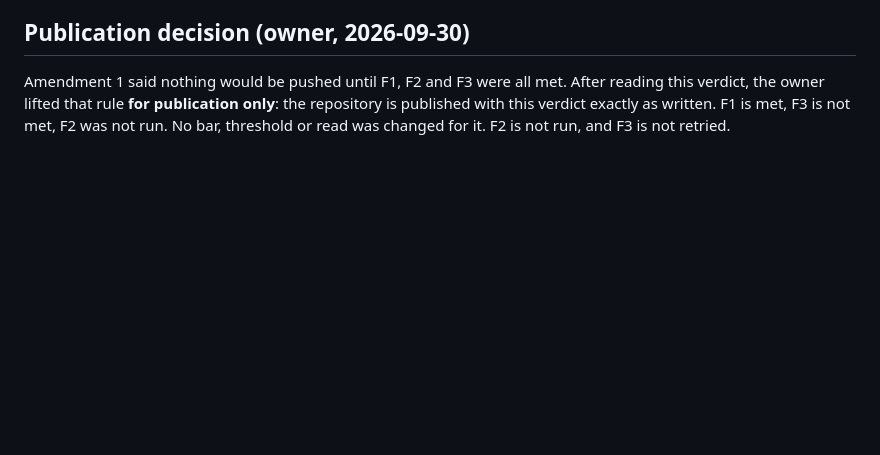
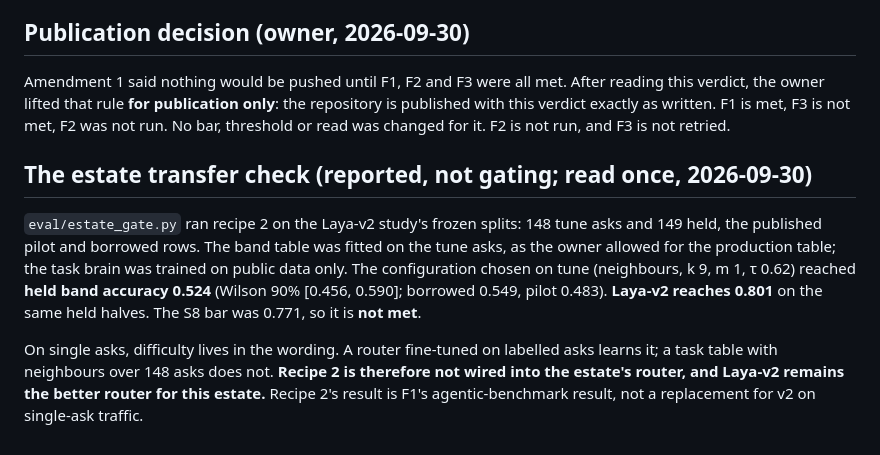
Before and after one commit to mdad-elec/laya-v2-agent-routing, a Markdown page: VERDICT-g1.md, the part around the change. Rendered like a GitHub page; blank space fills up the shorter version.

Commit message:
VERDICT-g1: the estate transfer check (0.524 vs Laya-v2's 0.801): recipe 2 is not wired into the estate router
Co-Authored-By: Claude Opus 5.5 <noreply@anthropic.com>

```diff
--- a/VERDICT-g1.md
+++ b/VERDICT-g1.md
@@ -46,3 +46,17 @@ Amendment 1 said nothing would be pushed until F1, F2 and F3 were all met. After
 the owner lifted that rule **for publication only**: the repository is published with this verdict
 exactly as written. F1 is met, F3 is not met, F2 was not run. No bar, threshold or read was changed
 for it. F2 is not run, and F3 is not retried.
+
+## The estate transfer check (reported, not gating; read once, 2026-09-30)
+
+`eval/estate_gate.py` ran recipe 2 on the Laya-v2 study's frozen splits: 148 tune asks and 149 held,
+the published pilot and borrowed rows. The band table was fitted on the tune asks, as the owner
+allowed for the production table; the task brain was trained on public data only. The
+configuration chosen on tune (neighbours, k 9, m 1, τ 0.62) reached **held band accuracy 0.524**
+(Wilson 90% [0.456, 0.590]; borrowed 0.549, pilot 0.483). **Laya-v2 reaches 0.801** on the same
+held halves. The S8 bar was 0.771, so it is **not met**.
+
+On single asks, difficulty lives in the wording. A router fine-tuned on labelled asks learns it; a
+task table with neighbours over 148 asks does not. **Recipe 2 is therefore not wired into the estate's
+router, and Laya-v2 remains the better router for this estate.** Recipe 2's result is F1's
+agentic-benchmark result, not a replacement for v2 on single-ask traffic.
```
